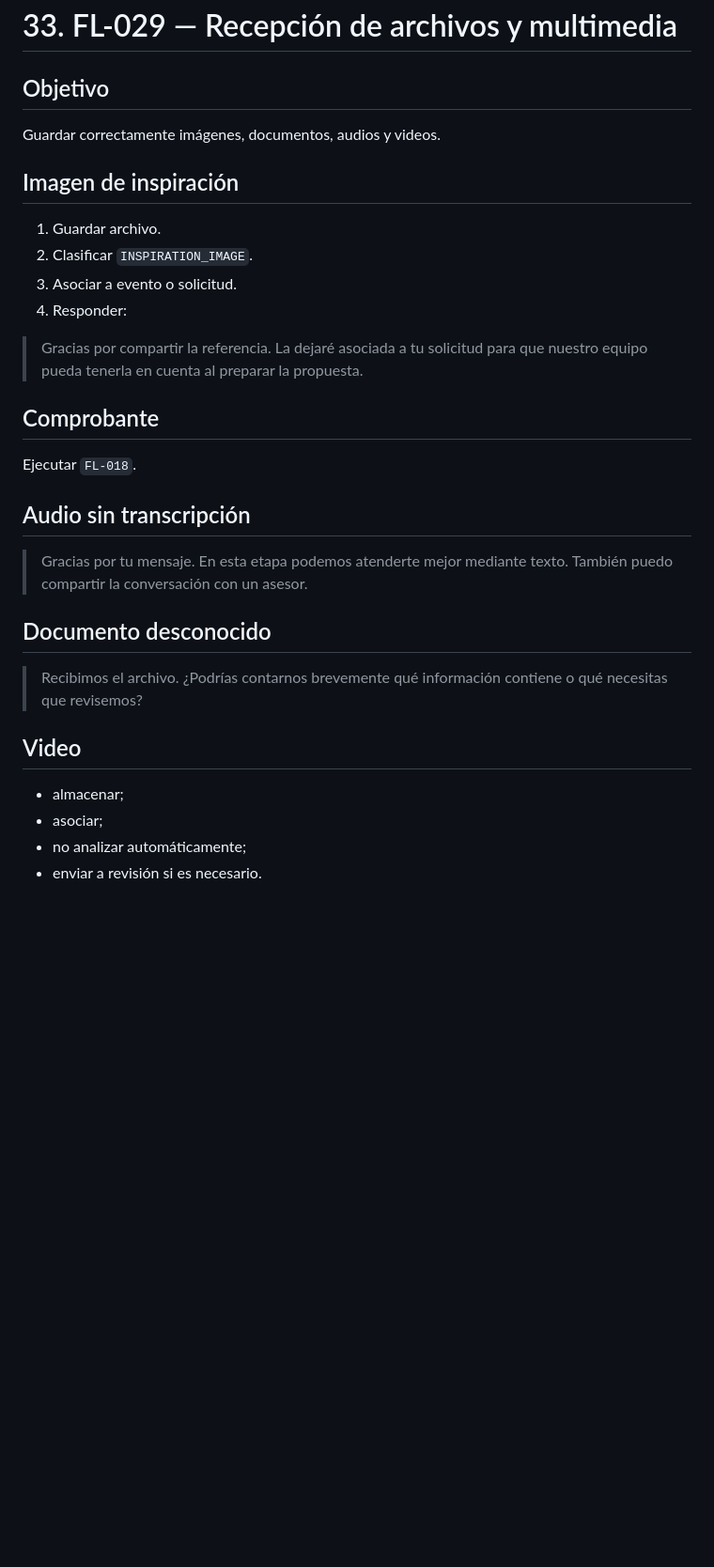
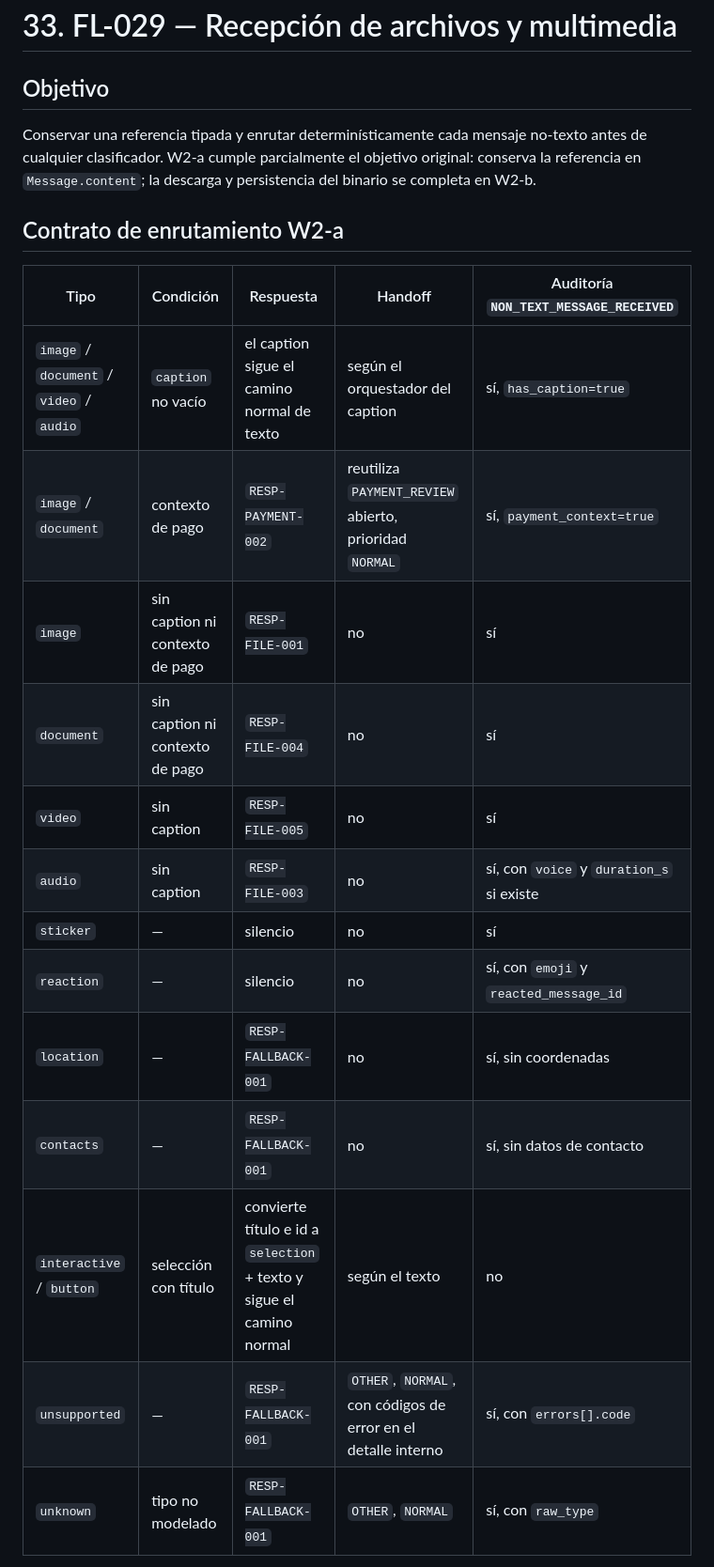
Before and after one commit to epr3202/CHAT_BOT_CEIBA, a Markdown page: docs/conversation/flows.md, the part around one of its changes. Shown at 94% size. Drawn GitHub-style; blank space fills up the shorter version.

Commit message:
docs: document inbound media contract

```diff
--- a/docs/conversation/flows.md
+++ b/docs/conversation/flows.md
@@ -2072,32 +2072,25 @@ Respuesta:
 
 ## Objetivo
 
-Guardar correctamente imágenes, documentos, audios y videos.
-
-## Imagen de inspiración
-
-1. Guardar archivo.
-2. Clasificar `INSPIRATION_IMAGE`.
-3. Asociar a evento o solicitud.
-4. Responder:
-
-> Gracias por compartir la referencia. La dejaré asociada a tu solicitud para que nuestro equipo pueda tenerla en cuenta al preparar la propuesta.
-
-## Comprobante
-
-Ejecutar `FL-018`.
-
-## Audio sin transcripción
-
-> Gracias por tu mensaje. En esta etapa podemos atenderte mejor mediante texto. También puedo compartir la conversación con un asesor.
-
-## Documento desconocido
-
-> Recibimos el archivo. ¿Podrías contarnos brevemente qué información contiene o qué necesitas que revisemos?
-
-## Video
-
-* almacenar;
-* asociar;
-* no analizar automáticamente;
-* enviar a revisión si es necesario.
+Conservar una referencia tipada y enrutar determinísticamente cada mensaje no-texto antes
+de cualquier clasificador. W2-a cumple parcialmente el objetivo original: conserva la
+referencia en `Message.content`; la descarga y persistencia del binario se completa en W2-b.
+
+## Contrato de enrutamiento W2-a
+
+| Tipo | Condición | Respuesta | Handoff | Auditoría `NON_TEXT_MESSAGE_RECEIVED` |
+| --- | --- | --- | --- | --- |
+| `image` / `document` / `video` / `audio` | `caption` no vacío | el caption sigue el camino normal de texto | según el orquestador del caption | sí, `has_caption=true` |
+| `image` / `document` | contexto de pago | `RESP-PAYMENT-002` | reutiliza `PAYMENT_REVIEW` abierto, prioridad `NORMAL` | sí, `payment_context=true` |
+| `image` | sin caption ni contexto de pago | `RESP-FILE-001` | no | sí |
+| `document` | sin caption ni contexto de pago | `RESP-FILE-004` | no | sí |
+| `video` | sin caption | `RESP-FILE-005` | no | sí |
+| `audio` | sin caption | `RESP-FILE-003` | no | sí, con `voice` y `duration_s` si existe |
+| `sticker` | — | silencio | no | sí |
+| `reaction` | — | silencio | no | sí, con `emoji` y `reacted_message_id` |
+| `location` | — | `RESP-FALLBACK-001` | no | sí, sin coordenadas |
+| `contacts` | — | `RESP-FALLBACK-001` | no | sí, sin datos de contacto |
+| `interactive` / `button` | selección con título | convierte título e id a `selection` + texto y sigue el camino normal | según el texto | no |
+| `unsupported` | — | `RESP-FALLBACK-001` | `OTHER`, `NORMAL`, con códigos de error en el detalle interno | sí, con `errors[].code` |
+| `unknown` | tipo no modelado | `RESP-FALLBACK-001` | `OTHER`, `NORMAL` | sí, con `raw_type` |
+
```
Also changed, not shown: other parts of docs/conversation/flows.md (+23 -5 lines), docs/product/ai-execution-observability.md (+8 -0 lines), docs/product/scope.md (+8 -1 lines).
